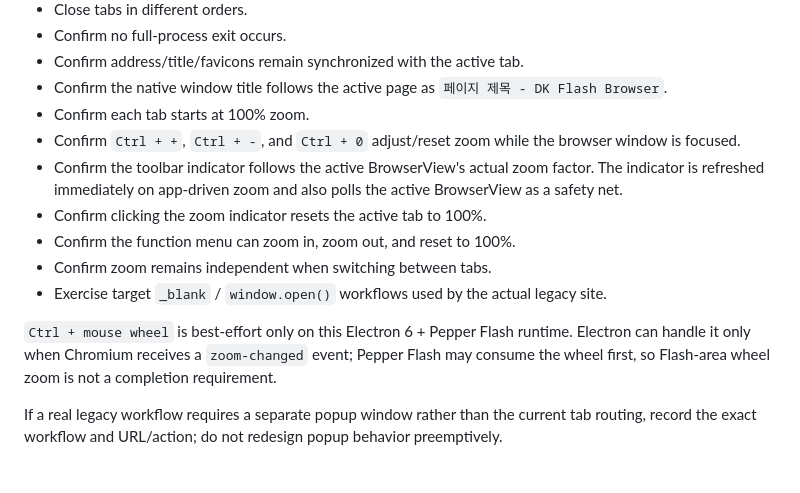
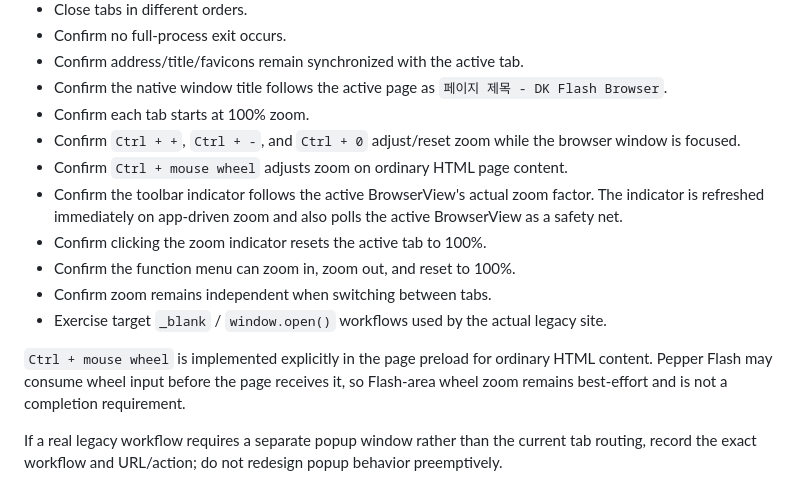
Before and after one commit to danhk0612/dk_flash_browser, a Markdown page: docs/T07_VALIDATION.md, the part around the change. GitHub-like rendering.

Commit message:
Document regular-page Ctrl+wheel zoom support

```diff
--- a/docs/T07_VALIDATION.md
+++ b/docs/T07_VALIDATION.md
@@ -86,13 +86,14 @@ Pepper Flash's own native right-click menu is owned by the plugin. The attempted
 - Confirm the native window title follows the active page as `페이지 제목 - DK Flash Browser`.
 - Confirm each tab starts at 100% zoom.
 - Confirm `Ctrl + +`, `Ctrl + -`, and `Ctrl + 0` adjust/reset zoom while the browser window is focused.
+- Confirm `Ctrl + mouse wheel` adjusts zoom on ordinary HTML page content.
 - Confirm the toolbar indicator follows the active BrowserView's actual zoom factor. The indicator is refreshed immediately on app-driven zoom and also polls the active BrowserView as a safety net.
 - Confirm clicking the zoom indicator resets the active tab to 100%.
 - Confirm the function menu can zoom in, zoom out, and reset to 100%.
 - Confirm zoom remains independent when switching between tabs.
 - Exercise target `_blank` / `window.open()` workflows used by the actual legacy site.
 
-`Ctrl + mouse wheel` is best-effort only on this Electron 6 + Pepper Flash runtime. Electron can handle it only when Chromium receives a `zoom-changed` event; Pepper Flash may consume the wheel first, so Flash-area wheel zoom is not a completion requirement.
+`Ctrl + mouse wheel` is implemented explicitly in the page preload for ordinary HTML content. Pepper Flash may consume wheel input before the page receives it, so Flash-area wheel zoom remains best-effort and is not a completion requirement.
 
 If a real legacy workflow requires a separate popup window rather than the current tab routing, record the exact workflow and URL/action; do not redesign popup behavior preemptively.
 
```
